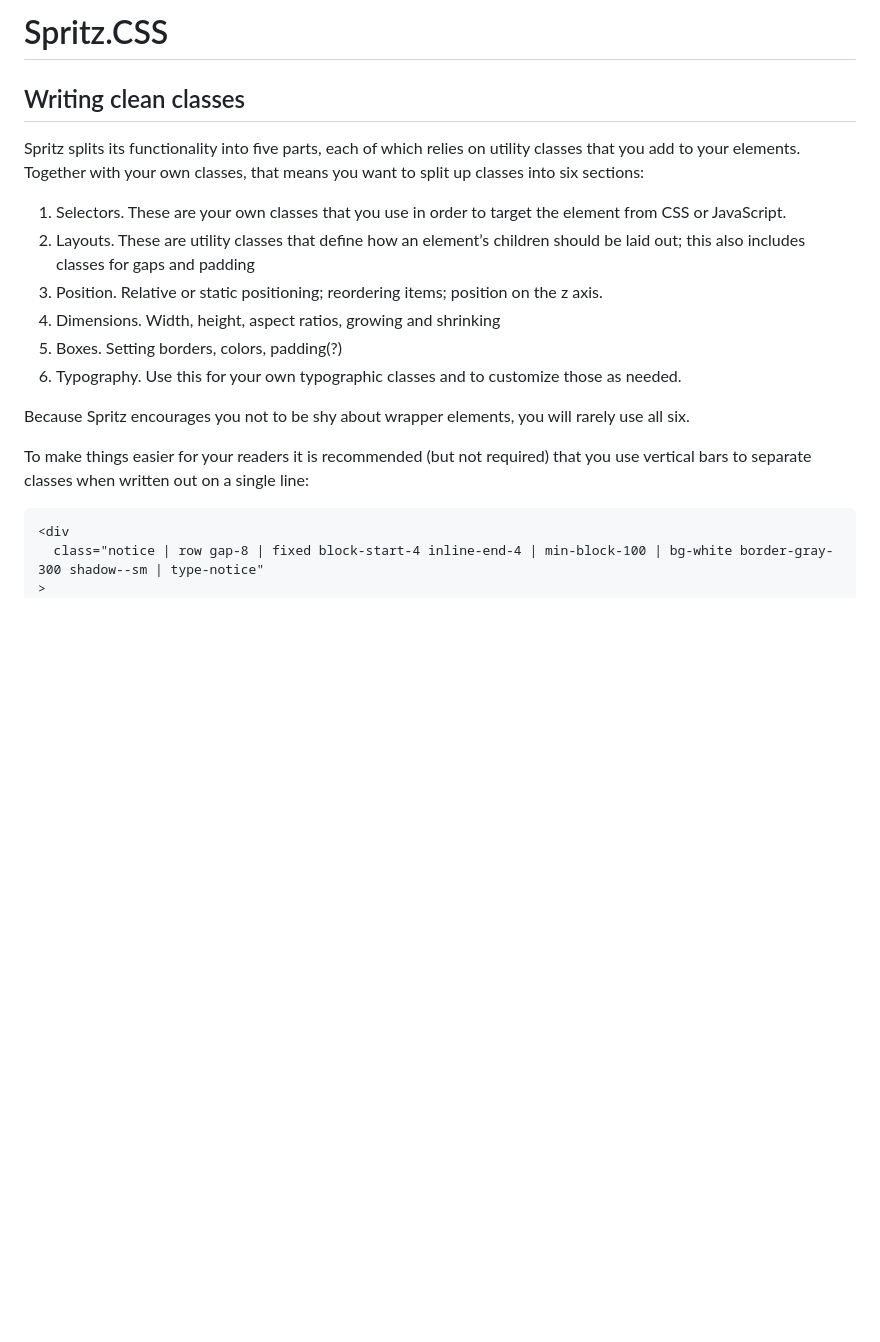
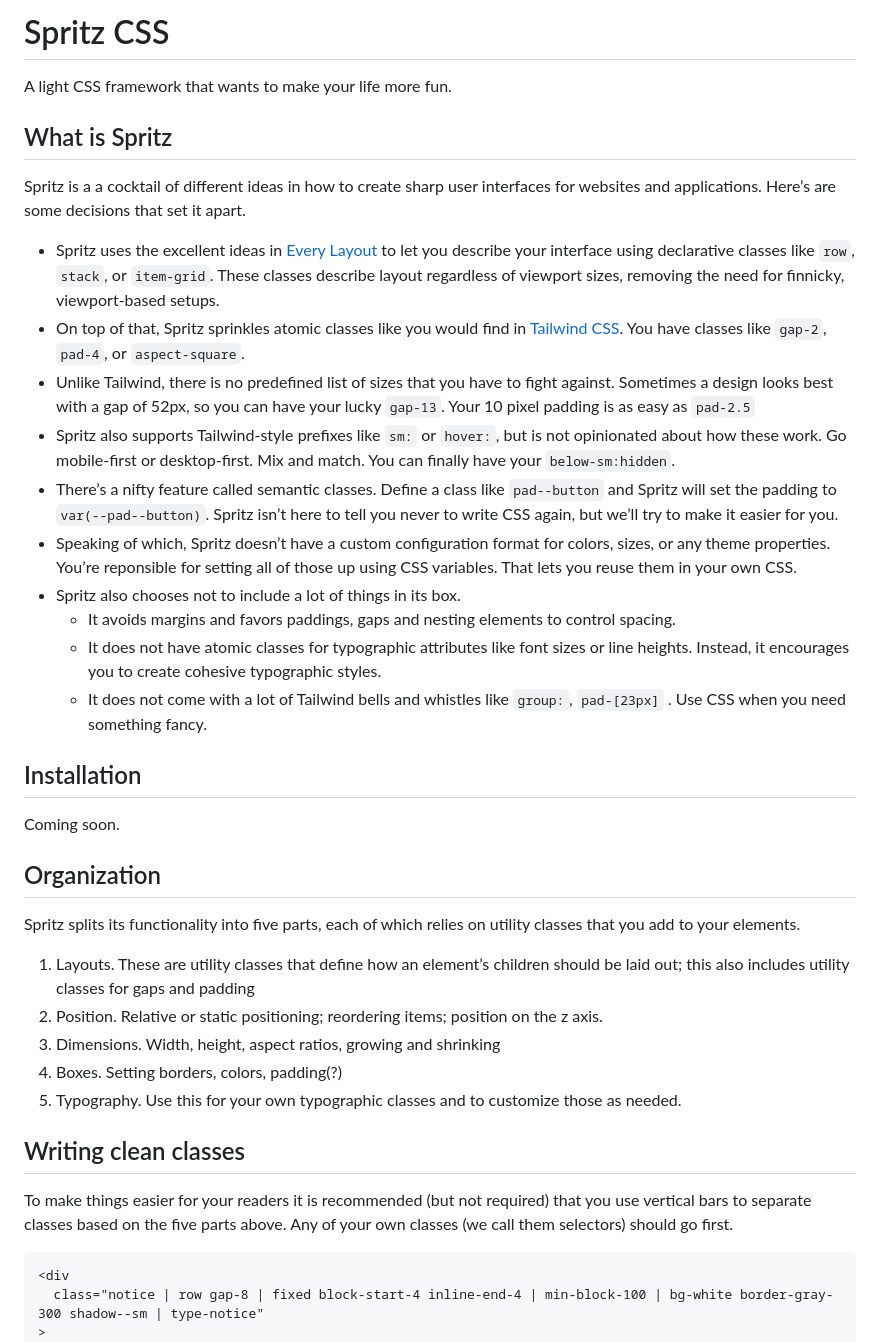
Before and after one commit to thegengen/spritz-css, a Markdown page: README.md, the part around the change. Rendered like a GitHub page; blank space fills up the shorter version.

Commit message:
An overview of what makes Spritz different; better description of parts and how to organize classes.

````diff
--- a/README.md
+++ b/README.md
@@ -1,19 +1,39 @@
-# Spritz.CSS
+# Spritz CSS
+
+A light CSS framework that wants to make your life more fun.
+
+## What is Spritz
+
+Spritz is a a cocktail of different ideas in how to create sharp user interfaces for websites and applications. Here’s are some decisions that set it apart.
+
+- Spritz uses the excellent ideas in [Every Layout](https://every-layout.dev) to let you describe your interface using declarative classes like `row`, `stack`, or `item-grid`. These classes describe layout regardless of viewport sizes, removing the need for finnicky, viewport-based setups.
+- On top of that, Spritz sprinkles atomic classes like you would find in [Tailwind CSS](https://tailwindcss.com). You have classes like `gap-2`, `pad-4`, or `aspect-square`.
+- Unlike Tailwind, there is no predefined list of sizes that you have to fight against. Sometimes a design looks best with a gap of 52px, so you can have your lucky `gap-13`. Your 10 pixel padding is as easy as `pad-2.5`
+- Spritz also supports Tailwind-style prefixes like `sm:` or `hover:`, but is not opinionated about how these work. Go mobile-first or desktop-first. Mix and match. You can finally have your `below-sm:hidden`.
+- There’s a nifty feature called semantic classes. Define a class like `pad--button` and Spritz will set the padding to `var(--pad--button)`. Spritz isn’t here to tell you never to write CSS again, but we’ll try to make it easier for you.
+- Speaking of which, Spritz doesn’t have a custom configuration format for colors, sizes, or any theme properties. You’re reponsible for setting all of those up using CSS variables. That lets you reuse them in your own CSS.
+- Spritz also chooses not to include a lot of things in its box.
+  - It avoids margins and favors paddings, gaps and nesting elements to control spacing.
+  - It does not have atomic classes for typographic attributes like font sizes or line heights. Instead, it encourages you to create cohesive typographic styles.
+  - It does not come with a lot of Tailwind bells and whistles like `group:`, `pad-[23px]` . Use CSS when you need something fancy.
+
+## Installation
+
+Coming soon.
+
+## Organization
+
+Spritz splits its functionality into five parts, each of which relies on utility classes that you add to your elements.
+
+1. Layouts. These are utility classes that define how an element’s children should be laid out; this also includes utility classes for gaps and padding
+2. Position. Relative or static positioning; reordering items; position on the z axis.
+3. Dimensions. Width, height, aspect ratios, growing and shrinking
+4. Boxes. Setting borders, colors, padding(?)
+5. Typography. Use this for your own typographic classes and to customize those as needed.
 
 ## Writing clean classes
 
-Spritz splits its functionality into five parts, each of which relies on utility classes that you add to your elements. Together with your own classes, that means you want to split up classes into six sections:
-
-1. Selectors. These are your own classes that you use in order to target the element from CSS or JavaScript.
-2. Layouts. These are utility classes that define how an element’s children should be laid out; this also includes classes for gaps and padding
-3. Position. Relative or static positioning; reordering items; position on the z axis.
-4. Dimensions. Width, height, aspect ratios, growing and shrinking
-5. Boxes. Setting borders, colors, padding(?)
-6. Typography. Use this for your own typographic classes and to customize those as needed.
-
-Because Spritz encourages you not to be shy about wrapper elements, you will rarely use all six.
-
-To make things easier for your readers it is recommended (but not required) that you use vertical bars to separate classes when written out on a single line:
+To make things easier for your readers it is recommended (but not required) that you use vertical bars to separate classes based on the five parts above. Any of your own classes (we call them selectors) should go first.
 
 ```html
 <div
````
